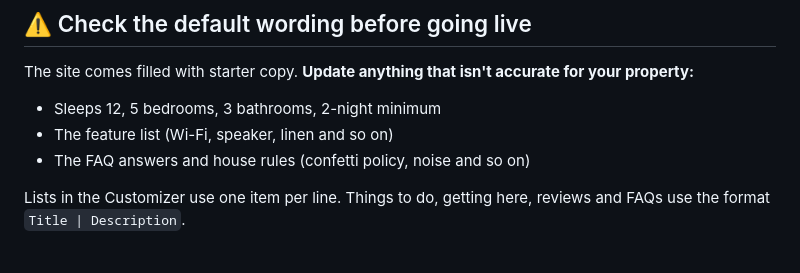
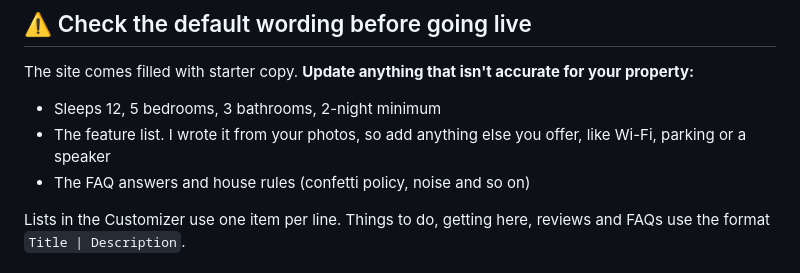
Before and after one commit to brianodowd16-tech/northwestcomplete, a Markdown page: gasworkshousecarrick/README.md, the part around the change. GitHub-like rendering.

Commit message:
Update README feature note
Co-Authored-By: Claude Opus 5.5 <noreply@anthropic.com>
Claude-Session: https://claude.ai/code/session_01TfcG1Sk9vAKVEoyehBsksM

```diff
--- a/gasworkshousecarrick/README.md
+++ b/gasworkshousecarrick/README.md
@@ -36,7 +36,7 @@ A custom one-page WordPress theme for **Gasworks House**, a boutique hen and sta
 The site comes filled with starter copy. **Update anything that isn't accurate for your property:**
 
 - Sleeps 12, 5 bedrooms, 3 bathrooms, 2-night minimum
-- The feature list (Wi-Fi, speaker, linen and so on)
+- The feature list. I wrote it from your photos, so add anything else you offer, like Wi-Fi, parking or a speaker
 - The FAQ answers and house rules (confetti policy, noise and so on)
 
 Lists in the Customizer use one item per line. Things to do, getting here, reviews and FAQs use the format `Title | Description`.
```
